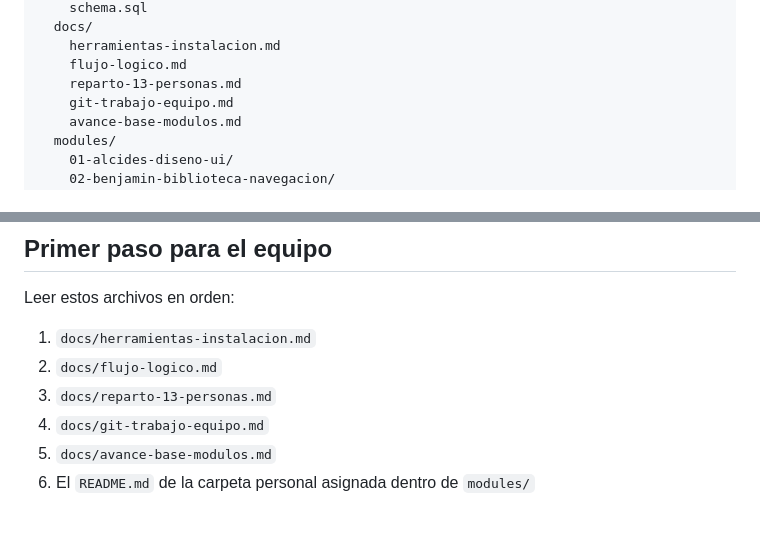
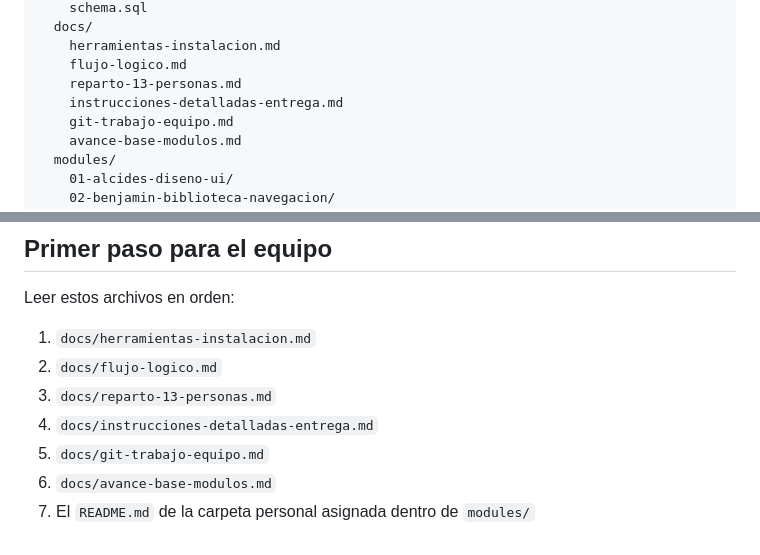
Before and after one commit to Leandrooff/navi-web-juego, a Markdown page: README.md, 2 parts joined by grey strips. Drawn GitHub-style.

```diff
--- a/README.md
+++ b/README.md
@@ -61,6 +61,7 @@ navi-web-juego/
     herramientas-instalacion.md
     flujo-logico.md
     reparto-13-personas.md
+    instrucciones-detalladas-entrega.md
     git-trabajo-equipo.md
     avance-base-modulos.md
   modules/
@@ -113,6 +114,7 @@ Leer estos archivos en orden:
 1. `docs/herramientas-instalacion.md`
 2. `docs/flujo-logico.md`
 3. `docs/reparto-13-personas.md`
-4. `docs/git-trabajo-equipo.md`
-5. `docs/avance-base-modulos.md`
-6. El `README.md` de la carpeta personal asignada dentro de `modules/`
+4. `docs/instrucciones-detalladas-entrega.md`
+5. `docs/git-trabajo-equipo.md`
+6. `docs/avance-base-modulos.md`
+7. El `README.md` de la carpeta personal asignada dentro de `modules/`
```
